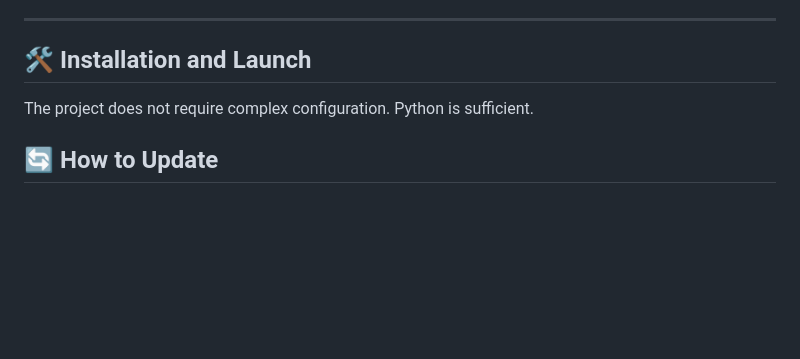
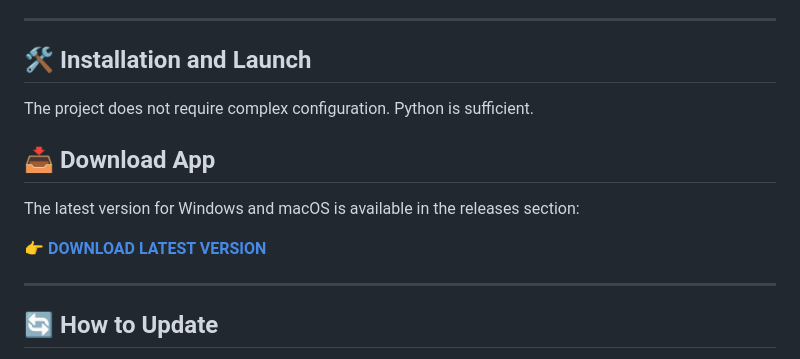
Before and after one commit to Ruslan-Nazarov/papanda, a Markdown page: README.md, the part around the change printed below. GitHub-like rendering; blank space fills up the shorter version.

```diff
--- a/README.md
+++ b/README.md
@@ -74,6 +74,14 @@ On the Settings page, you see a 3-month calendar grouped by month. The latest da
 
 The project does not require complex configuration. Python is sufficient.
 
+## 📥 Download App
+
+The latest version for Windows and macOS is available in the releases section:
+
+[**👉 DOWNLOAD LATEST VERSION**](https://github.com/Ruslan-Nazarov/papanda/releases/latest)
+
+---
+
 ## 🔄 How to Update
 
 Since Papanda works in **Portable Mode**, your data (database and settings) is stored in the `instance` folder right next to the application file.
```
Also changed, not shown: other parts of README.md (+1 -0 lines).
